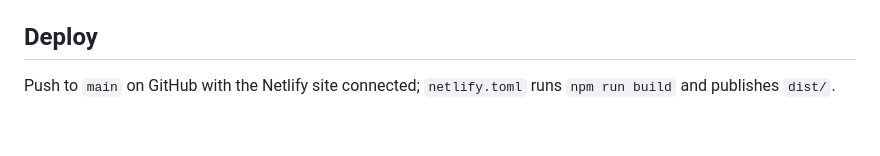
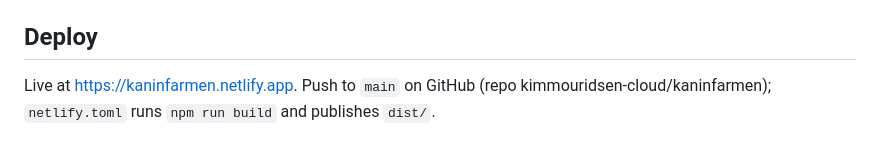
Before and after one commit to kimmouridsen-cloud/kaninfarmen, a Markdown page: README.md, the part around the change. Rendered like a GitHub page.

Commit message:
README: live URL
Co-Authored-By: Claude Fable 5.1 <noreply@anthropic.com>
Claude-Session: https://claude.ai/code/session_01AJre2RnputnS8JQHuJCyiK

```diff
--- a/README.md
+++ b/README.md
@@ -66,4 +66,4 @@ Font: Press Start 2P (SIL OFL), see `public/assets/fonts/LICENSE.txt`.
 
 ## Deploy
 
-Push to `main` on GitHub with the Netlify site connected; `netlify.toml` runs `npm run build` and publishes `dist/`.
+Live at https://kaninfarmen.netlify.app. Push to `main` on GitHub (repo kimmouridsen-cloud/kaninfarmen); `netlify.toml` runs `npm run build` and publishes `dist/`.
```
